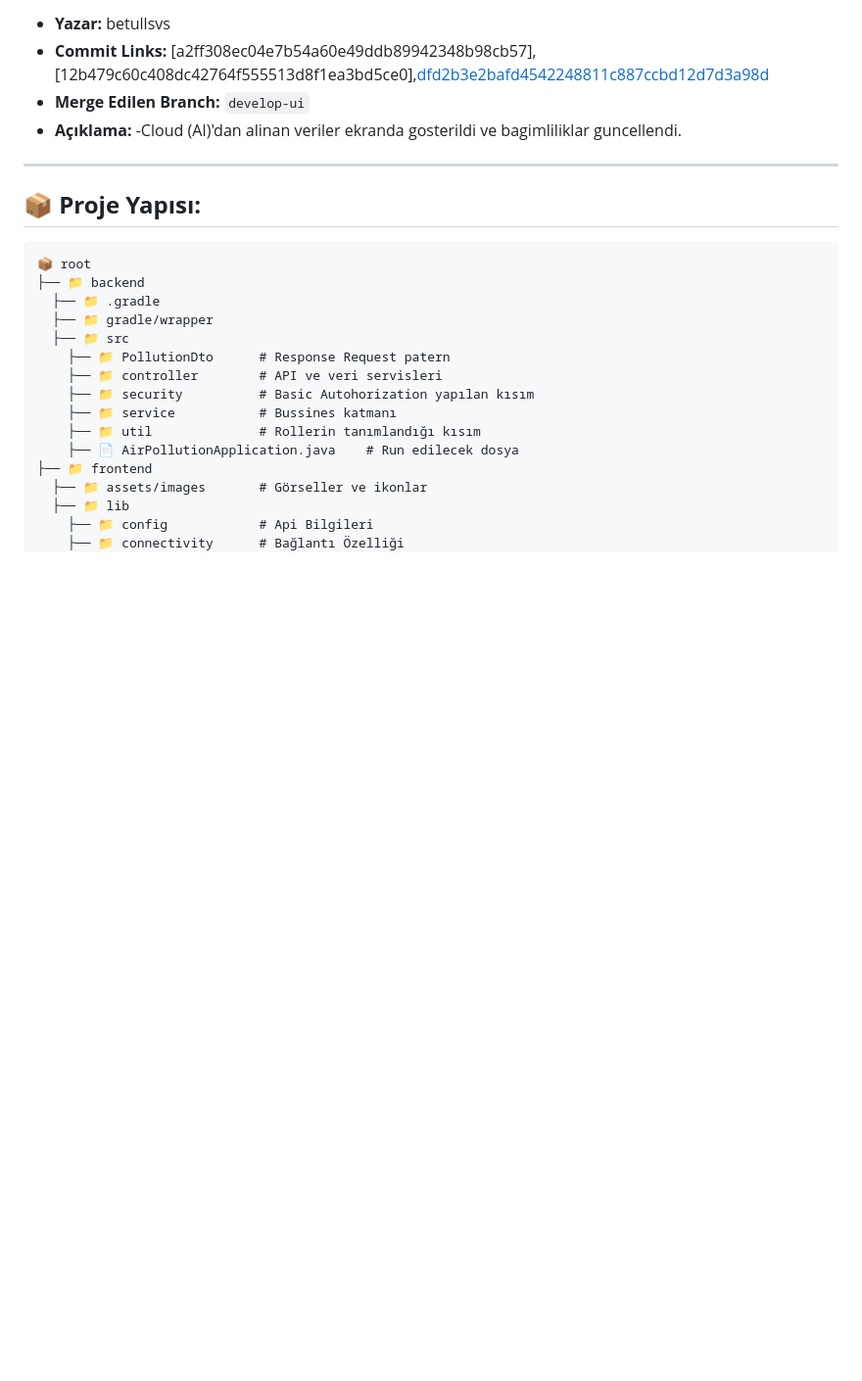
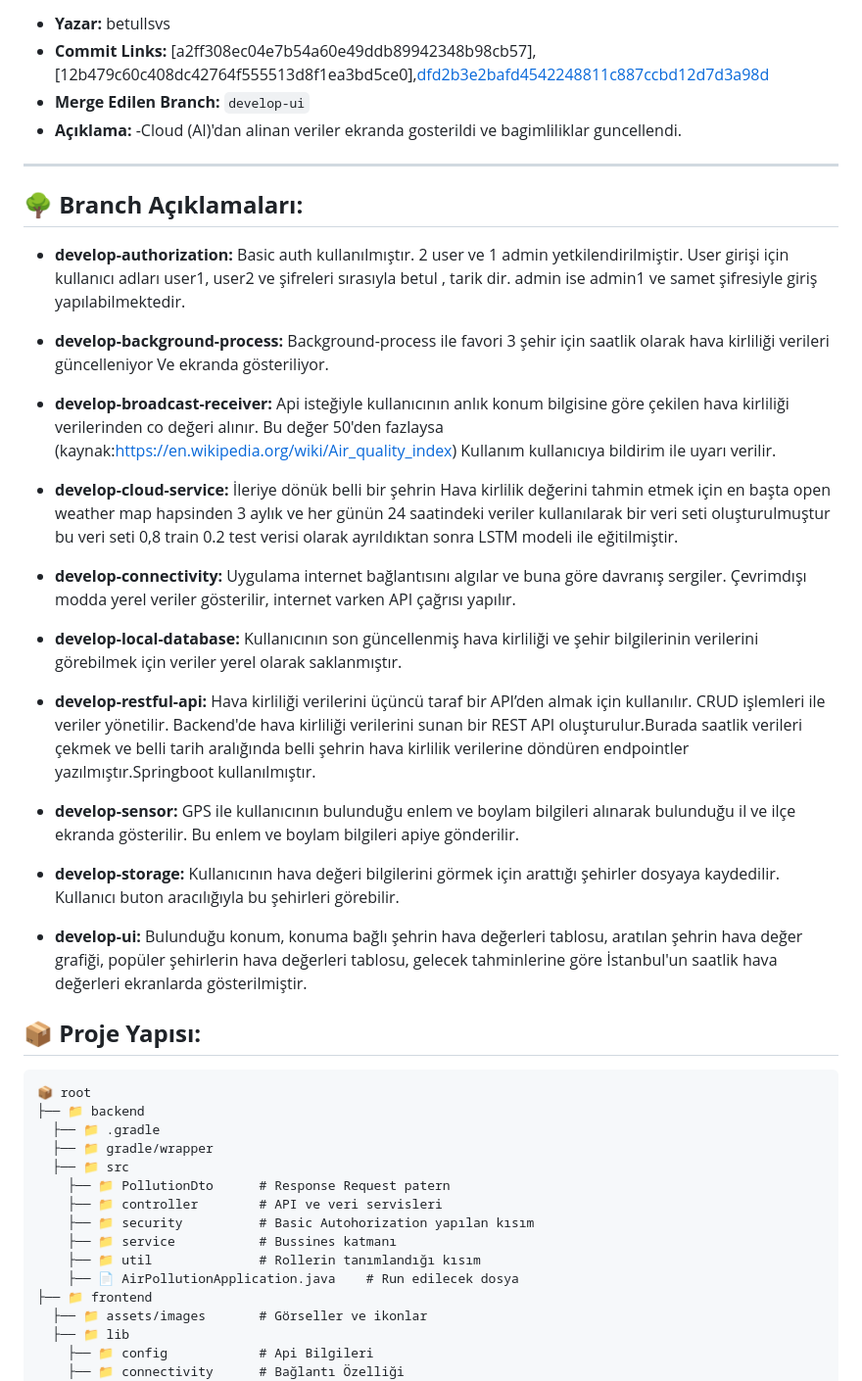
Before and after one commit to betullsvs/air-pollution-app, a Markdown page: README.md, the part around the change. Shown at 98% size. GitHub-like rendering; blank space fills up the shorter version.

````diff
--- a/README.md
+++ b/README.md
@@ -117,6 +117,28 @@ Bu proje, **geçmiş, şimdiki zaman ve gelecek hava kirliliği verilerini göre
    -Cloud (AI)'dan alinan veriler ekranda gosterildi ve bagimliliklar guncellendi.
 ---
 
+## 🌳 **Branch Açıklamaları:**
+
+- **develop-authorization:** Basic auth kullanılmıştır. 2 user ve 1 admin yetkilendirilmiştir. User girişi için kullanıcı adları user1, user2 ve şifreleri sırasıyla betul , tarik dir. admin ise admin1 ve samet şifresiyle giriş yapılabilmektedir.
+
+- **develop-background-process:** Background-process ile favori 3 şehir için saatlik olarak hava kirliliği verileri güncelleniyor Ve ekranda gösteriliyor.
+
+- **develop-broadcast-receiver:** Api isteğiyle kullanıcının anlık konum bilgisine göre çekilen hava kirliliği verilerinden co değeri alınır. Bu değer 50'den fazlaysa (kaynak:https://en.wikipedia.org/wiki/Air_quality_index) Kullanım kullanıcıya bildirim ile uyarı verilir.
+
+- **develop-cloud-service:** İleriye dönük belli bir şehrin Hava kirlilik değerini tahmin etmek için en başta open weather map hapsinden 3 aylık ve her günün 24 saatindeki veriler kullanılarak bir veri seti oluşturulmuştur bu veri seti 0,8 train 0.2 test verisi olarak ayrıldıktan sonra LSTM modeli ile eğitilmiştir.
+
+- **develop-connectivity:** Uygulama internet bağlantısını algılar ve buna göre davranış sergiler. Çevrimdışı modda yerel veriler gösterilir, internet varken API çağrısı yapılır.
+
+- **develop-local-database:**  Kullanıcının son güncellenmiş hava kirliliği ve şehir bilgilerinin verilerini görebilmek için veriler yerel olarak saklanmıştır.
+
+- **develop-restful-api:** Hava kirliliği verilerini üçüncü taraf bir API’den almak için kullanılır. CRUD işlemleri ile veriler yönetilir. Backend'de hava kirliliği verilerini sunan bir REST API oluşturulur.Burada saatlik verileri çekmek ve belli tarih aralığında belli şehrin hava kirlilik verilerine döndüren endpointler yazılmıştır.Springboot kullanılmıştır.
+
+- **develop-sensor:** GPS ile kullanıcının bulunduğu enlem ve boylam bilgileri alınarak bulunduğu il ve ilçe ekranda gösterilir. Bu enlem ve boylam bilgileri apiye gönderilir.
+
+- **develop-storage:** Kullanıcının hava değeri bilgilerini görmek için arattığı şehirler dosyaya kaydedilir. Kullanıcı buton aracılığıyla bu şehirleri görebilir.
+
+- **develop-ui:** Bulunduğu konum, konuma bağlı şehrin hava değerleri tablosu, aratılan şehrin hava değer grafiği, popüler şehirlerin hava değerleri tablosu, gelecek tahminlerine göre İstanbul'un saatlik hava değerleri ekranlarda gösterilmiştir.
+
 ## 📦 **Proje Yapısı:**
 ```plaintext
 📦 root
````
